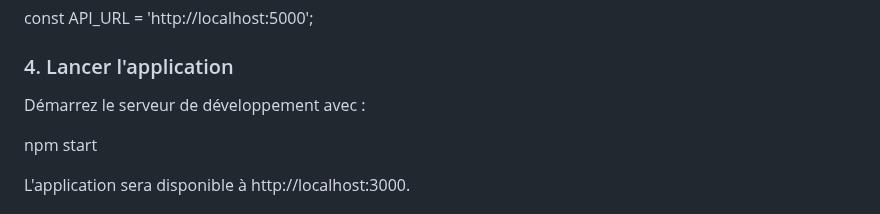
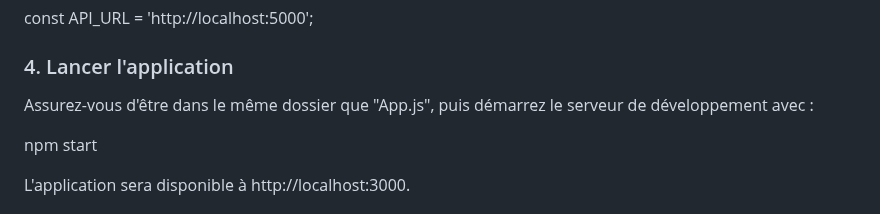
Before and after one commit to Wassil91/WaterQuality, a Markdown page: EauClaire_frontend-main/README.md, the part around the change. GitHub-like rendering.

```diff
--- a/EauClaire_frontend-main/README.md
+++ b/EauClaire_frontend-main/README.md
@@ -64,7 +64,7 @@ const API_URL = 'http://localhost:5000';
 
 ### 4. Lancer l'application
 
-Démarrez le serveur de développement avec :
+Assurez-vous d'être dans le même dossier que "App.js", puis démarrez le serveur de développement avec :
 
 npm start
 
```
